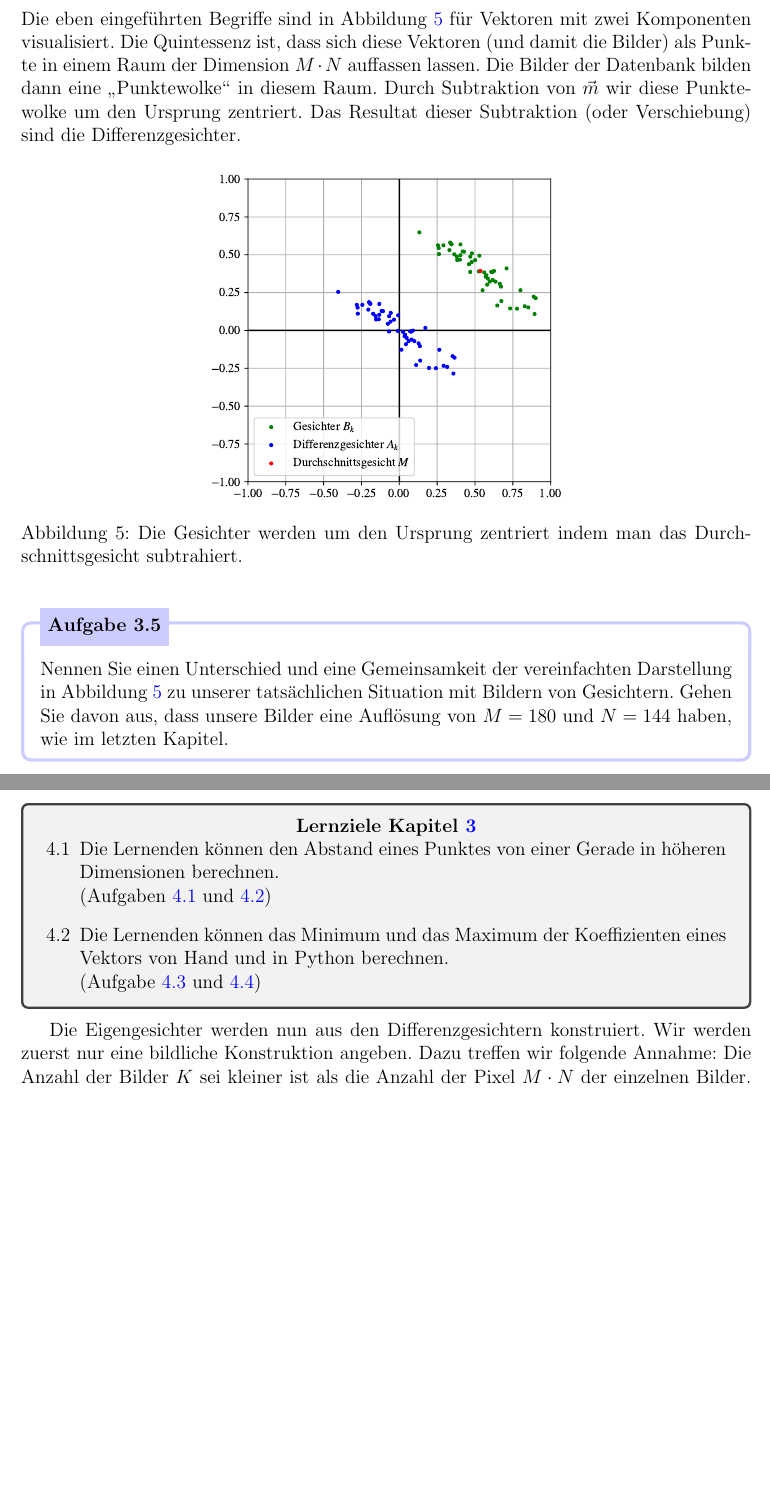
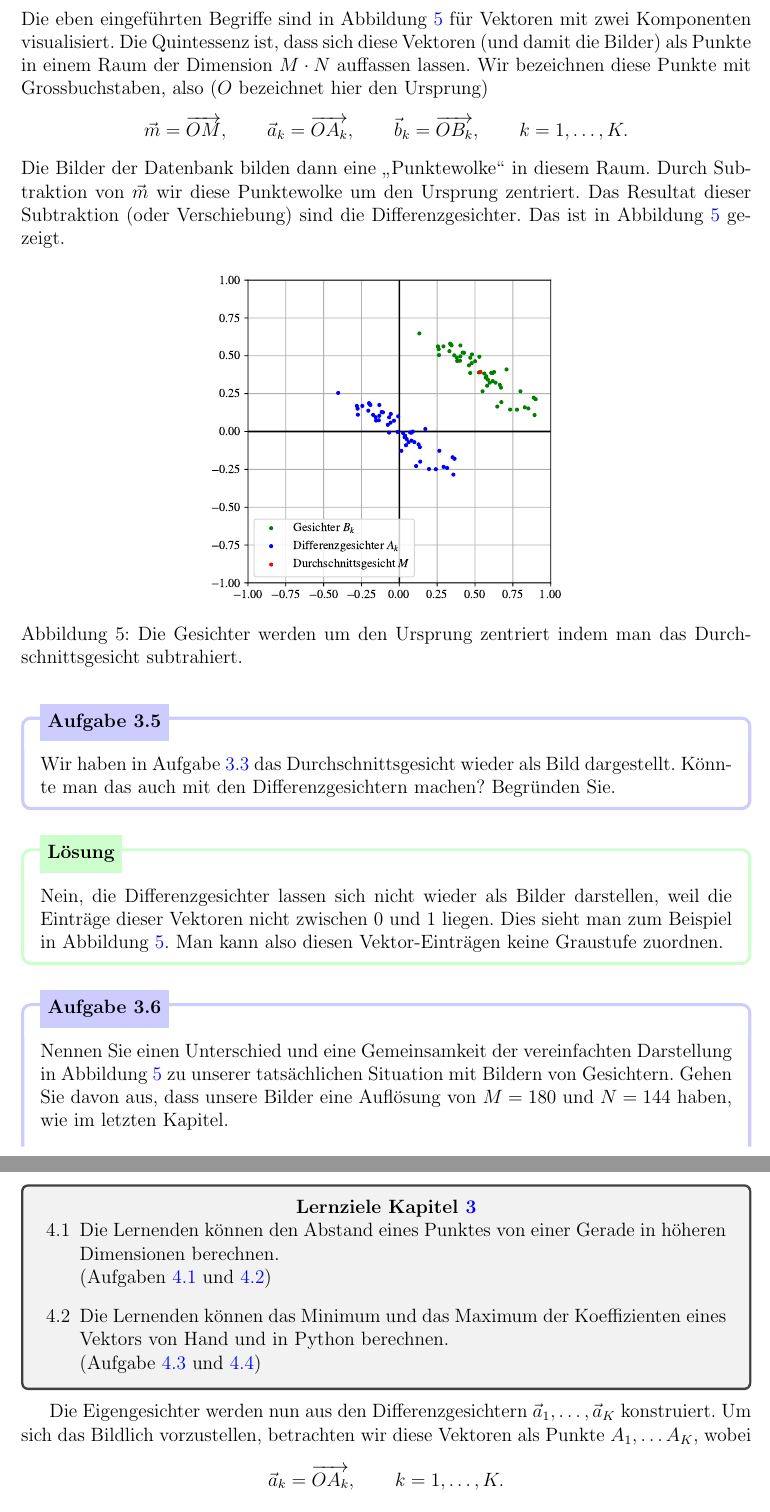
Before and after one commit to OliverRietmann/eigenfaces_latex, a LaTeX document (skript.tex, which reads skript/eigenfaces.tex, skript/facespace.tex): two parts of pages 13 and 14 of 37 before the commit and two parts of pages 13 and 14 of 38 after it, joined at a grey line, cut so that both start at the same text, the shorter picture padded with empty space. Compiled offline with pdfLaTeX.

Commit message:
Update eigenfaces.py and facespace.py

```diff
--- a/skript/eigenfaces.tex
+++ b/skript/eigenfaces.tex
@@ -10,7 +10,8 @@
 		(Aufgabe~\ref{aufg:scaling_theory} und~\ref{aufg:scaling_code})
 	\end{enumerate}
 \end{tcolorbox}
-Die Eigengesichter werden nun aus den Differenzgesichtern konstruiert.
-Wir werden zuerst nur eine bildliche Konstruktion angeben.
-Dazu treffen wir folgende Annahme: Die Anzahl der Bilder $K$ sei kleiner ist als die Anzahl der Pixel $M\cdot N$ der einzelnen Bilder.
-Nun stelle man sich die Differenzgesichter als eine \glqq{}Wolke\grqq{} von Punkten vor, wie rechts in Abbildung~\ref{fig:meandiff}.
+Die Eigengesichter werden nun aus den Differenzgesichtern $\vec a_1,\ldots,\vec a_K$ konstruiert.
+Um sich das Bildlich vorzustellen, betrachten wir diese Vektoren als Punkte $A_1,\ldots A_K$, wobei
+\begin{equation*}
+	\vec{a}_k=\overrightarrow{OA_k},\qquad k=1,\ldots,K.
+\end{equation*}
--- a/skript/facespace.tex
+++ b/skript/facespace.tex
@@ -255,15 +261,33 @@ def diffface(b_list):
 \end{losung}
 Die eben eingeführten Begriffe sind in Abbildung~\ref{fig:meandiff} für Vektoren mit zwei Komponenten visualisiert.
 Die Quintessenz ist, dass sich diese Vektoren (und damit die Bilder) als Punkte in einem Raum der Dimension $M\cdot N$ auffassen lassen.
+Wir bezeichnen diese Punkte mit Grossbuchstaben, also ($O$ bezeichnet hier den Ursprung)
+\begin{equation*}
+	\vec{m}=\overrightarrow{OM},\qquad
+	\vec{a}_k=\overrightarrow{OA_k},\qquad
+	\vec{b}_k=\overrightarrow{OB_k},\qquad
+	k=1,\ldots,K.
+\end{equation*}
 Die Bilder der Datenbank bilden dann eine \glqq{}Punktewolke\grqq{} in diesem Raum.
 Durch Subtraktion von $\vec m$ wir diese Punktewolke um den Ursprung zentriert.
 Das Resultat dieser Subtraktion (oder Verschiebung) sind die Differenzgesichter.
+Das ist in Abbildung~\ref{fig:meandiff} gezeigt.
 \begin{figure}[ht]
 	\centering
 	\includegraphics[width=0.5\textwidth]{images/facespace/meandiff}
 	\caption{Die Gesichter werden um den Ursprung zentriert indem man das Durchschnittsgesicht subtrahiert.}
 	\label{fig:meandiff}
 \end{figure}
+\begin{aufgabe} \label{aufg:difffaces_images}
+	Wir haben in Aufgabe~\ref{aufg:meanface} das Durchschnittsgesicht wieder als Bild dargestellt.
+	Könnte man das auch mit den Differenzgesichtern machen?
+	Begründen Sie.
+\end{aufgabe}
+\begin{losung}
+	Nein, die Differenzgesichter lassen sich nicht wieder als Bilder darstellen, weil die Einträge dieser Vektoren nicht zwischen 0 und 1 liegen.
+	Dies sieht man zum Beispiel in Abbildung~\ref{fig:meandiff}.
+	Man kann also diesen Vektor-Einträgen keine Graustufe zuordnen.
+\end{losung}
 \begin{aufgabe} \label{aufg:hmmc}
 	Nennen Sie einen Unterschied und eine Gemeinsamkeit der vereinfachten Darstellung in Abbildung~\ref{fig:meandiff} zu unserer tatsächlichen Situation mit Bildern von Gesichtern.
 	Gehen Sie davon aus, dass unsere Bilder eine Auflösung von $M=180$ und $N=144$ haben, wie im letzten Kapitel.
```
Also changed, not shown: skript/eigenfaces.tex (29 more changed lines), skript/facespace.tex (12 more changed lines). Lines whose indentation alone changed are shown as unchanged.
